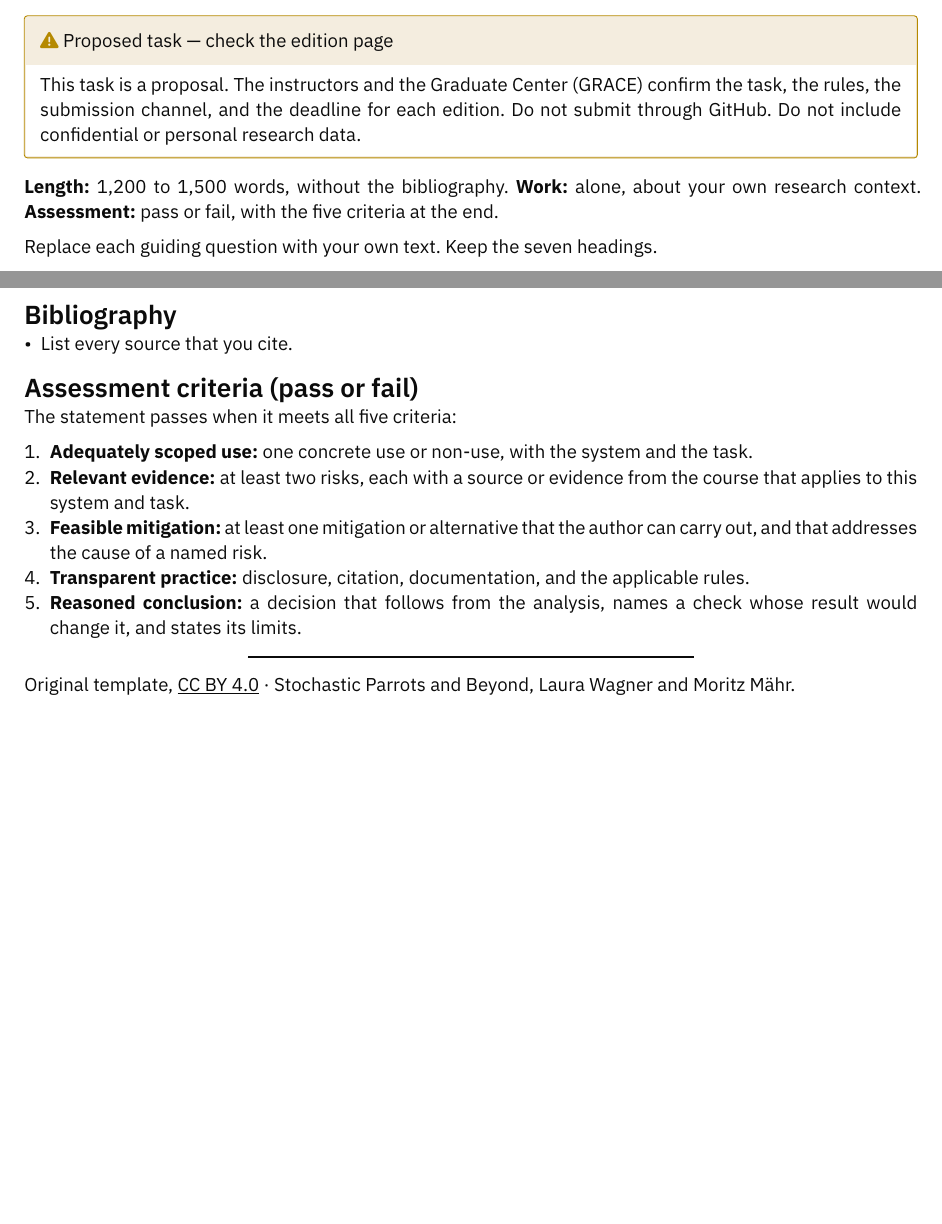
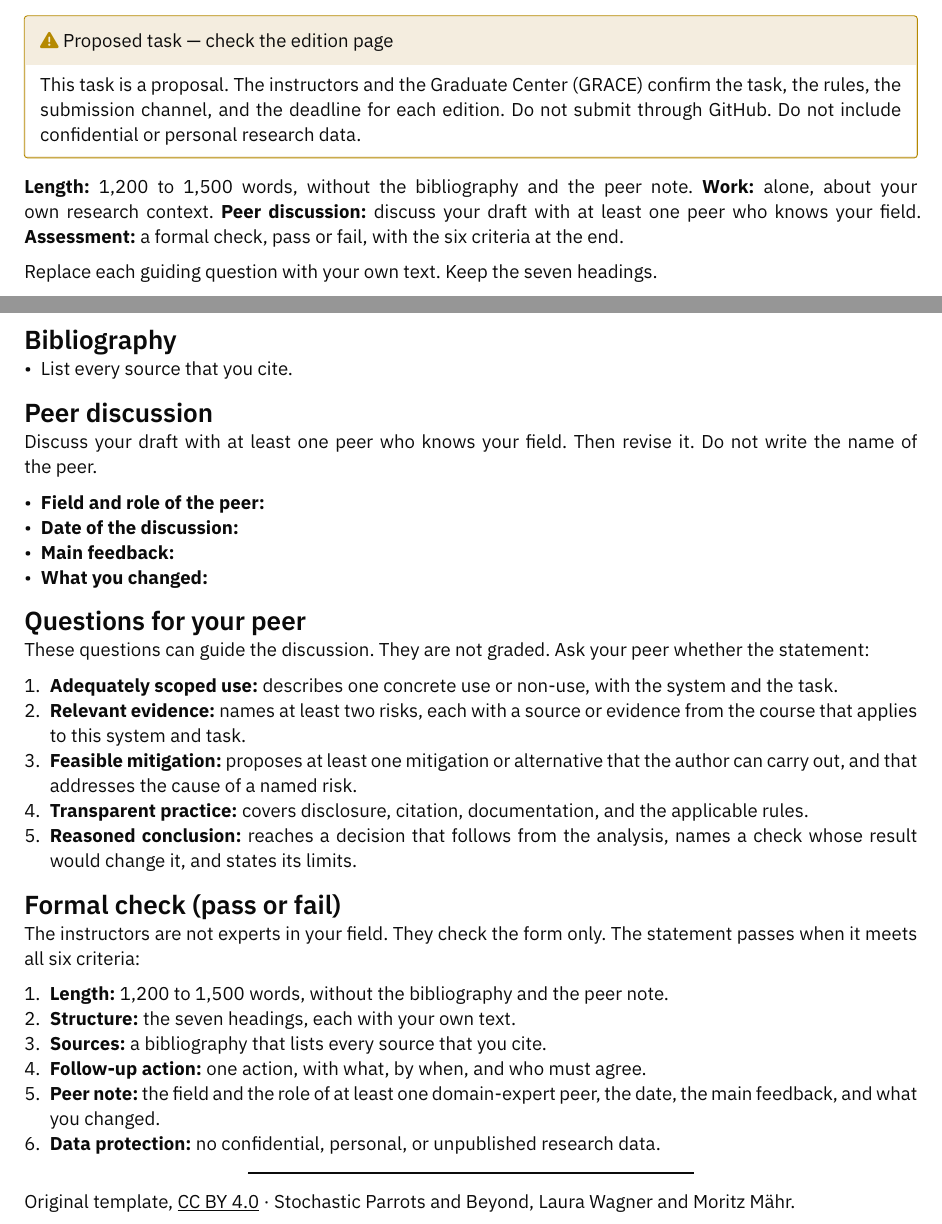
Before and after one commit to laurajul/stochastic-parrots-and-beyond, a Quarto document (contents/handouts/use-statement-template.qmd): two parts of pages 1 and 2 of 2, joined at a grey line, cut so that both start at the same text, the shorter picture padded with empty space. The pictures show the output file assets/handouts/use-statement-template.pdf that the author committed with the source.

Commit message:
docs(assessment): check the form only and require a domain-expert peer
The instructors are not experts in each participant's field. They now check
the form of the Use Statement only: length, structure, sources, follow-up
action, peer note, and data protection. Each participant discusses the draft
with at least one domain-expert peer and adds a peer note without the peer's
name. The five former rubric criteria become questions for this discussion.

Rebuild the Use Statement template in Markdown, Word, and PDF.

Co-Authored-By: Claude Opus 5.5 <noreply@anthropic.com>

```diff
--- a/assets/handouts/use-statement-template.md
+++ b/assets/handouts/use-statement-template.md
@@ -10,9 +10,11 @@
 > deadline for each edition. Do not submit through GitHub. Do not
 > include confidential or personal research data.
 
-**Length:** 1,200 to 1,500 words, without the bibliography. **Work:**
-alone, about your own research context. **Assessment:** pass or fail,
-with the five criteria at the end.
+**Length:** 1,200 to 1,500 words, without the bibliography and the peer
+note. **Work:** alone, about your own research context. **Peer
+discussion:** discuss your draft with at least one peer who knows your
+field. **Assessment:** a formal check, pass or fail, with the six
+criteria at the end.
 
 Replace each guiding question with your own text. Keep the seven
 headings.
@@ -84,21 +86,49 @@ headings.
 
 - List every source that you cite.
 
-## Assessment criteria (pass or fail)
+## Peer discussion
 
-The statement passes when it meets all five criteria:
+Discuss your draft with at least one peer who knows your field. Then
+revise it. Do not write the name of the peer.
 
-1.  **Adequately scoped use:** one concrete use or non-use, with the
-    system and the task.
-2.  **Relevant evidence:** at least two risks, each with a source or
-    evidence from the course that applies to this system and task.
-3.  **Feasible mitigation:** at least one mitigation or alternative that
-    the author can carry out, and that addresses the cause of a named
-    risk.
-4.  **Transparent practice:** disclosure, citation, documentation, and
-    the applicable rules.
-5.  **Reasoned conclusion:** a decision that follows from the analysis,
-    names a check whose result would change it, and states its limits.
+- **Field and role of the peer:**
+- **Date of the discussion:**
+- **Main feedback:**
+- **What you changed:**
+
+## Questions for your peer
+
+These questions can guide the discussion. They are not graded. Ask your
+peer whether the statement:
+
+1.  **Adequately scoped use:** describes one concrete use or non-use,
+    with the system and the task.
+2.  **Relevant evidence:** names at least two risks, each with a source
+    or evidence from the course that applies to this system and task.
+3.  **Feasible mitigation:** proposes at least one mitigation or
+    alternative that the author can carry out, and that addresses the
+    cause of a named risk.
+4.  **Transparent practice:** covers disclosure, citation,
+    documentation, and the applicable rules.
+5.  **Reasoned conclusion:** reaches a decision that follows from the
+    analysis, names a check whose result would change it, and states its
+    limits.
+
+## Formal check (pass or fail)
+
+The instructors are not experts in your field. They check the form only.
+The statement passes when it meets all six criteria:
+
+1.  **Length:** 1,200 to 1,500 words, without the bibliography and the
+    peer note.
+2.  **Structure:** the seven headings, each with your own text.
+3.  **Sources:** a bibliography that lists every source that you cite.
+4.  **Follow-up action:** one action, with what, by when, and who must
+    agree.
+5.  **Peer note:** the field and the role of at least one domain-expert
+    peer, the date, the main feedback, and what you changed.
+6.  **Data protection:** no confidential, personal, or unpublished
+    research data.
 
 ------------------------------------------------------------------------
 
--- a/contents/handouts/use-statement-template.qmd
+++ b/contents/handouts/use-statement-template.qmd
@@ -19,7 +19,7 @@ This task is a proposal. The instructors and the Graduate Center (GRACE) confirm
 
 [Download this template: [Markdown](../../assets/handouts/use-statement-template.md) · [Word](../../assets/handouts/use-statement-template.docx) · [PDF](../../assets/handouts/use-statement-template.pdf)]{.content-visible when-format="html"}
 
-**Length:** 1,200 to 1,500 words, without the bibliography. **Work:** alone, about your own research context. **Assessment:** pass or fail, with the five criteria at the end.
+**Length:** 1,200 to 1,500 words, without the bibliography and the peer note. **Work:** alone, about your own research context. **Peer discussion:** discuss your draft with at least one peer who knows your field. **Assessment:** a formal check, pass or fail, with the six criteria at the end.
 
 Replace each guiding question with your own text. Keep the seven headings.
 
@@ -78,15 +78,35 @@ Replace each guiding question with your own text. Keep the seven headings.
 
 - List every source that you cite.
 
-## Assessment criteria (pass or fail)
+## Peer discussion
 
-The statement passes when it meets all five criteria:
+Discuss your draft with at least one peer who knows your field. Then revise it. Do not write the name of the peer.
 
-1. **Adequately scoped use:** one concrete use or non-use, with the system and the task.
-2. **Relevant evidence:** at least two risks, each with a source or evidence from the course that applies to this system and task.
-3. **Feasible mitigation:** at least one mitigation or alternative that the author can carry out, and that addresses the cause of a named risk.
-4. **Transparent practice:** disclosure, citation, documentation, and the applicable rules.
-5. **Reasoned conclusion:** a decision that follows from the analysis, names a check whose result would change it, and states its limits.
+- **Field and role of the peer:**
+- **Date of the discussion:**
+- **Main feedback:**
+- **What you changed:**
+
+## Questions for your peer
+
+These questions can guide the discussion. They are not graded. Ask your peer whether the statement:
+
+1. **Adequately scoped use:** describes one concrete use or non-use, with the system and the task.
+2. **Relevant evidence:** names at least two risks, each with a source or evidence from the course that applies to this system and task.
+3. **Feasible mitigation:** proposes at least one mitigation or alternative that the author can carry out, and that addresses the cause of a named risk.
+4. **Transparent practice:** covers disclosure, citation, documentation, and the applicable rules.
+5. **Reasoned conclusion:** reaches a decision that follows from the analysis, names a check whose result would change it, and states its limits.
+
+## Formal check (pass or fail)
+
+The instructors are not experts in your field. They check the form only. The statement passes when it meets all six criteria:
+
+1. **Length:** 1,200 to 1,500 words, without the bibliography and the peer note.
+2. **Structure:** the seven headings, each with your own text.
+3. **Sources:** a bibliography that lists every source that you cite.
+4. **Follow-up action:** one action, with what, by when, and who must agree.
+5. **Peer note:** the field and the role of at least one domain-expert peer, the date, the main feedback, and what you changed.
+6. **Data protection:** no confidential, personal, or unpublished research data.
 
 ---
 
```
Also changed, not shown: TODO.md (+2 -2 lines), contents/assignments.qmd (+39 -13 lines), contents/syllabus.qmd (+1 -1 lines), assets/handouts/use-statement-template.pdf, 1 other file.
